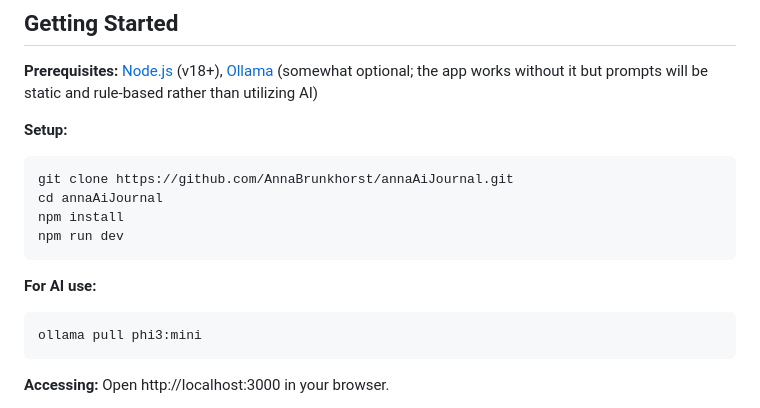
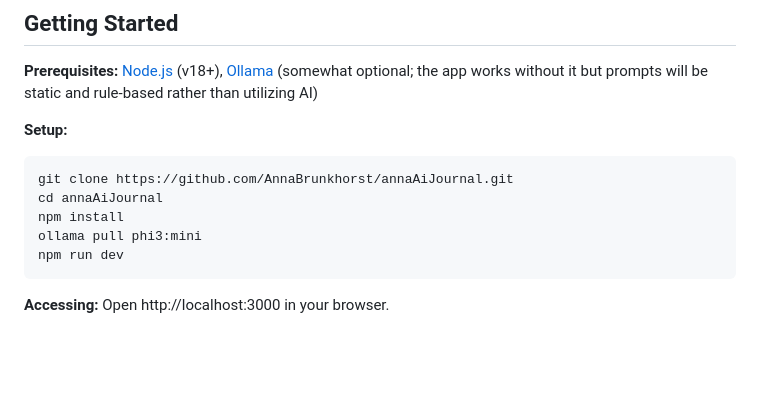
Before and after one commit to AnnaBrunkhorst/annaAiJournal, a Markdown page: README.md, the part around the change. Drawn GitHub-style; blank space fills up the shorter version.

Commit message:
Rearranged setup steps in README

````diff
--- a/README.md
+++ b/README.md
@@ -66,12 +66,8 @@ No database, cloud services, or auth libraries.
 git clone https://github.com/AnnaBrunkhorst/annaAiJournal.git
 cd annaAiJournal
 npm install
+ollama pull phi3:mini
 npm run dev
-```
-
-**For AI use:**
-```bash
-ollama pull phi3:mini
 ```
 
 **Accessing:**
````
